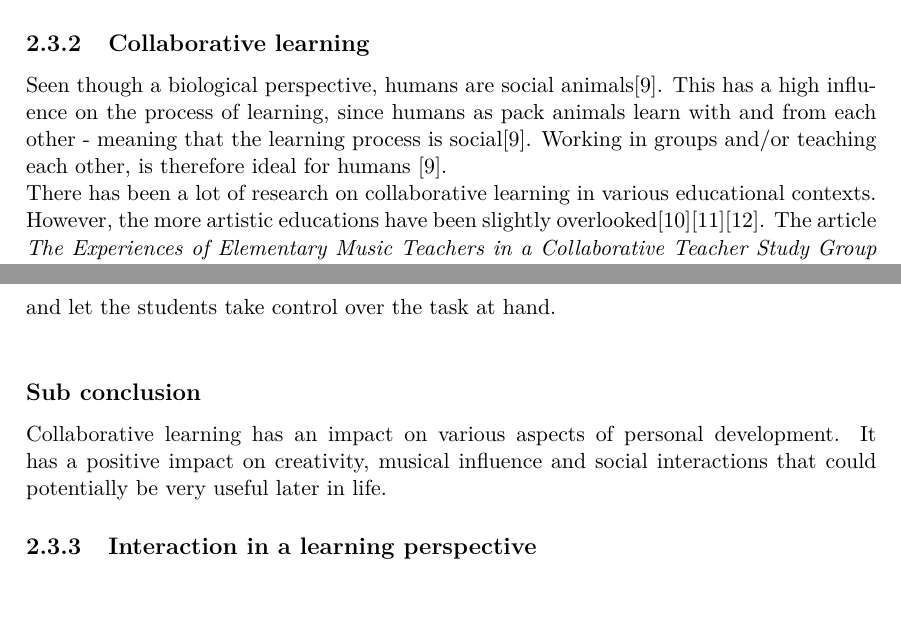
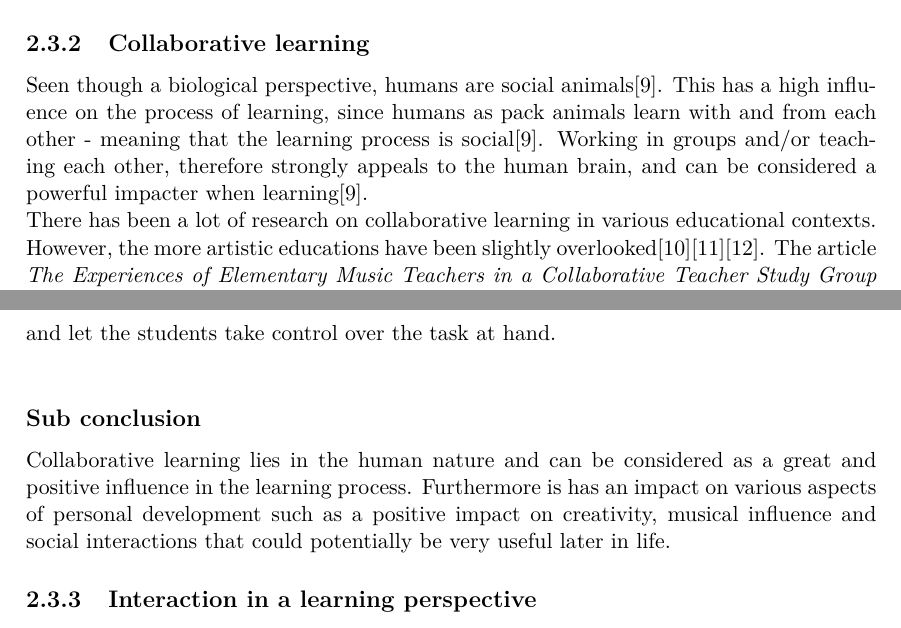
Before and after one commit to totalfreak/medialogyp4, a LaTeX thesis (Main.tex, which reads include/Analyse.tex): two parts of pages 9 and 10 of 26, joined at a grey line, cut so that both start at the same text. Compiled offline with pdfLaTeX.

Commit message:
samme dur :)

```diff
--- a/include/Analyse.tex
+++ b/include/Analyse.tex
@@ -87,7 +87,7 @@ When learning is the goal in an education environment, both active learning and
 
 \subsection{Collaborative learning}
 
-Seen though a biological perspective, humans are social animals\cite{laeringIPraksis}. This has a high influence on the process of learning, since humans as pack animals learn with and from each other - meaning that the learning process is social\cite{laeringIPraksis}. Working in groups and/or teaching each other, is therefore ideal for humans \cite{laeringIPraksis}.
+Seen though a biological perspective, humans are social animals\cite{laeringIPraksis}. This has a high influence on the process of learning, since humans as pack animals learn with and from each other - meaning that the learning process is social\cite{laeringIPraksis}. Working in groups and/or teaching each other, therefore strongly appeals to the human brain, and can be considered a powerful impacter when learning\cite{laeringIPraksis}.
 
 There has been a lot of research on collaborative learning in various educational contexts. However, the more artistic educations have been slightly overlooked\cite{collaborativeLearningTeachers}\cite{collaborativeMusicAnalysis}\cite{collaborativeLearningReview}.
 The article \textit{The Experiences of Elementary Music Teachers in a Collaborative Teacher Study Group} states, based on research outside of a musical context, that:\\
@@ -109,7 +109,7 @@ The third principle is a teacher-student collaboration that also can be present
 
 
 \subsection*{Sub conclusion}
-Collaborative learning has an impact on various aspects of personal development. It has a positive impact on creativity, musical influence and social interactions that could potentially be very useful later in life.
+Collaborative learning lies in the human nature and can be considered as a great and positive influence in the learning process. Furthermore is has an impact on various aspects of personal development such as a positive impact on creativity, musical influence and social interactions that could potentially be very useful later in life.
 
 
 \subsection{Interaction in a learning perspective}
```
